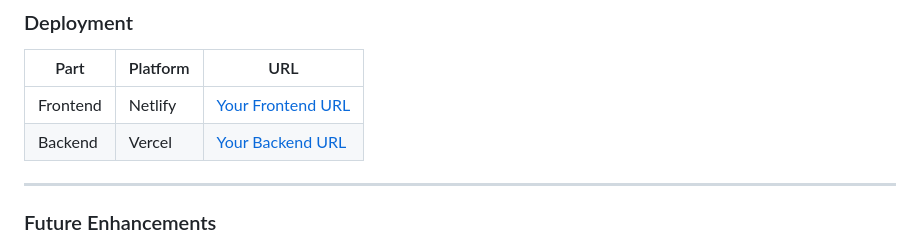
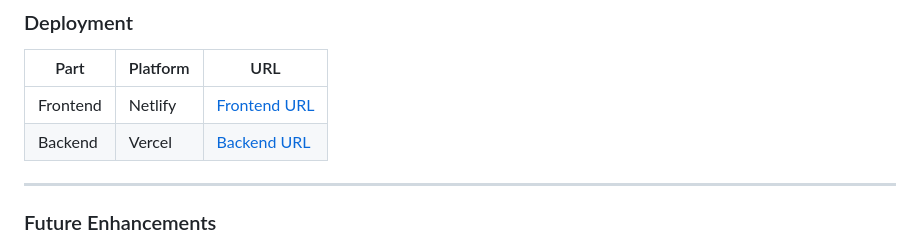
Before and after one commit to abhay395/Nirbhay_Singh_CS_Department, a Markdown page: README.md, the part around the change. GitHub-like rendering.

```diff
--- a/README.md
+++ b/README.md
@@ -92,8 +92,8 @@ repo-name/
 
 | Part     | Platform   | URL                                 |
 |----------|------------|-------------------------------------|
-| Frontend | Netlify    | [Your Frontend URL](https://gnspsc.netlify.app/) |
-| Backend  | Vercel     | [Your Backend URL](https://nirbhay-singh-cs-department-git-main-abhay395s-projects.vercel.app/) |
+| Frontend | Netlify    | [Frontend URL](https://gnspsc.netlify.app/) |
+| Backend  | Vercel     | [Backend URL](https://nirbhay-singh-cs-department-git-main-abhay395s-projects.vercel.app/) |
 
 ---
 
```
